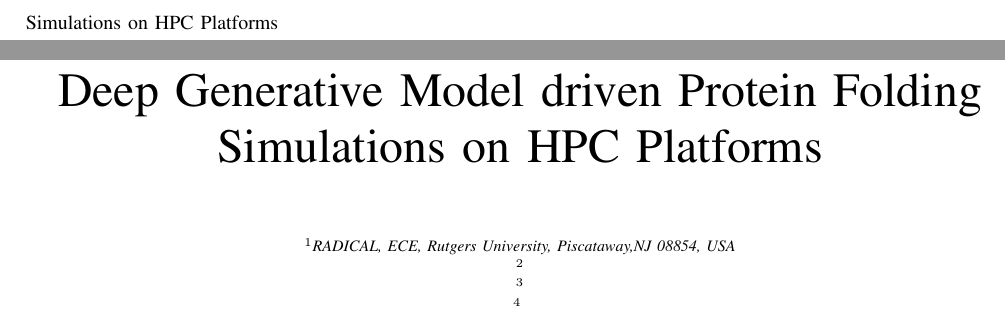
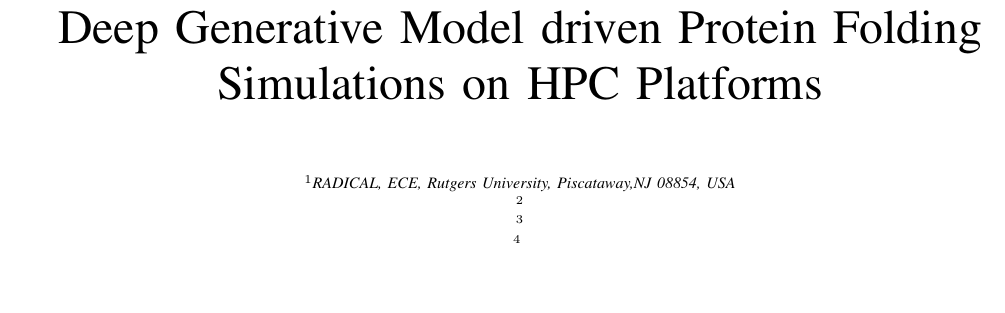
Before and after one commit to radical-collaboration/DeepDriveMD, a LaTeX paper (papers/parco-micro-XtendedAbstract.tex): two parts of pages 1 and 2 of 4 before the commit and part of page 1 of 3 after it, the two joined at a grey line, cut at the place of the change, the shorter picture padded with empty space. Compiled offline with pdfLaTeX.

Commit message:
fix compilation error.

```diff
--- a/papers/parco-micro-XtendedAbstract.tex
+++ b/papers/parco-micro-XtendedAbstract.tex
@@ -6,7 +6,7 @@
 \begin{document}
 
 %\title{Integrating Convolutional Autoencoders with Molecular Dynamics
-Simulations on HPC Platforms}
+%Simulations on HPC Platforms}
 \title{Deep Generative Model driven Protein Folding Simulations on HPC Platforms}
 \author{\\
    {\footnotesize{\emph{$^{1}$RADICAL, ECE, Rutgers University, Piscataway,NJ 08854, USA}}}\\
```
